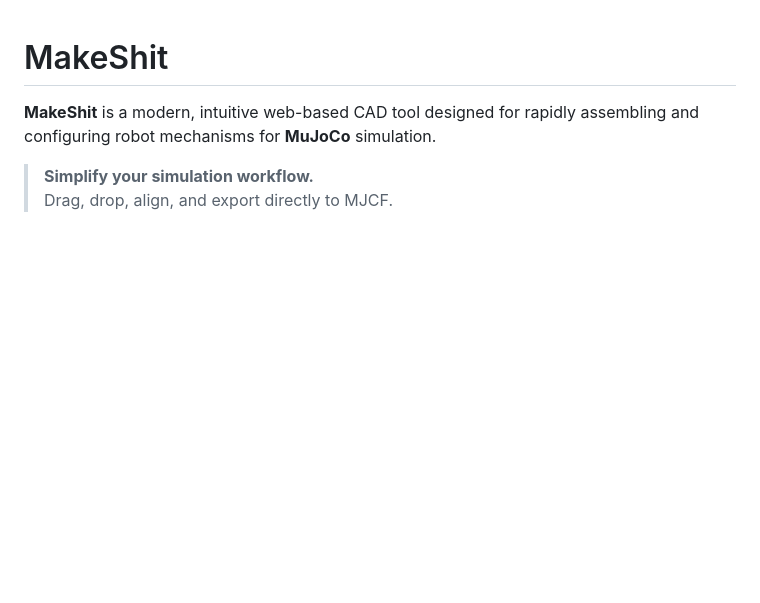
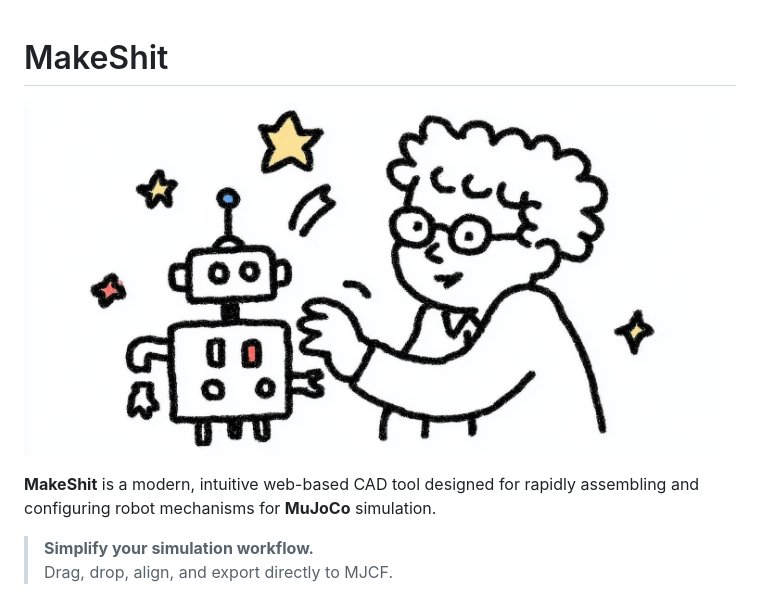
Before and after one commit to ThomasVuNguyen/makeshit, a Markdown page: README.md, the part around the change. GitHub-like rendering; pictures changed too: public/makeshit.png (added); blank space fills up the shorter version.

Commit message:
Initial commit: MakeShit CAD Tool v0.1
Core Features:
- 3D Assembly Environment (React Three Fiber)
- Part Management (Drag-and-drop STL)
- Smart Alignment (Point-to-Point, Reversible Cylindrical)
- Physics & Joints (Rigid Body Groups, Kinematics)
- MJCF Export
- Zundo Undo/Redo

```diff
--- a/README.md
+++ b/README.md
@@ -1,4 +1,6 @@
 # MakeShit
+
+![MakeShit](public/makeshit.png)
 
 **MakeShit** is a modern, intuitive web-based CAD tool designed for rapidly assembling and configuring robot mechanisms for **MuJoCo** simulation.
 
```
